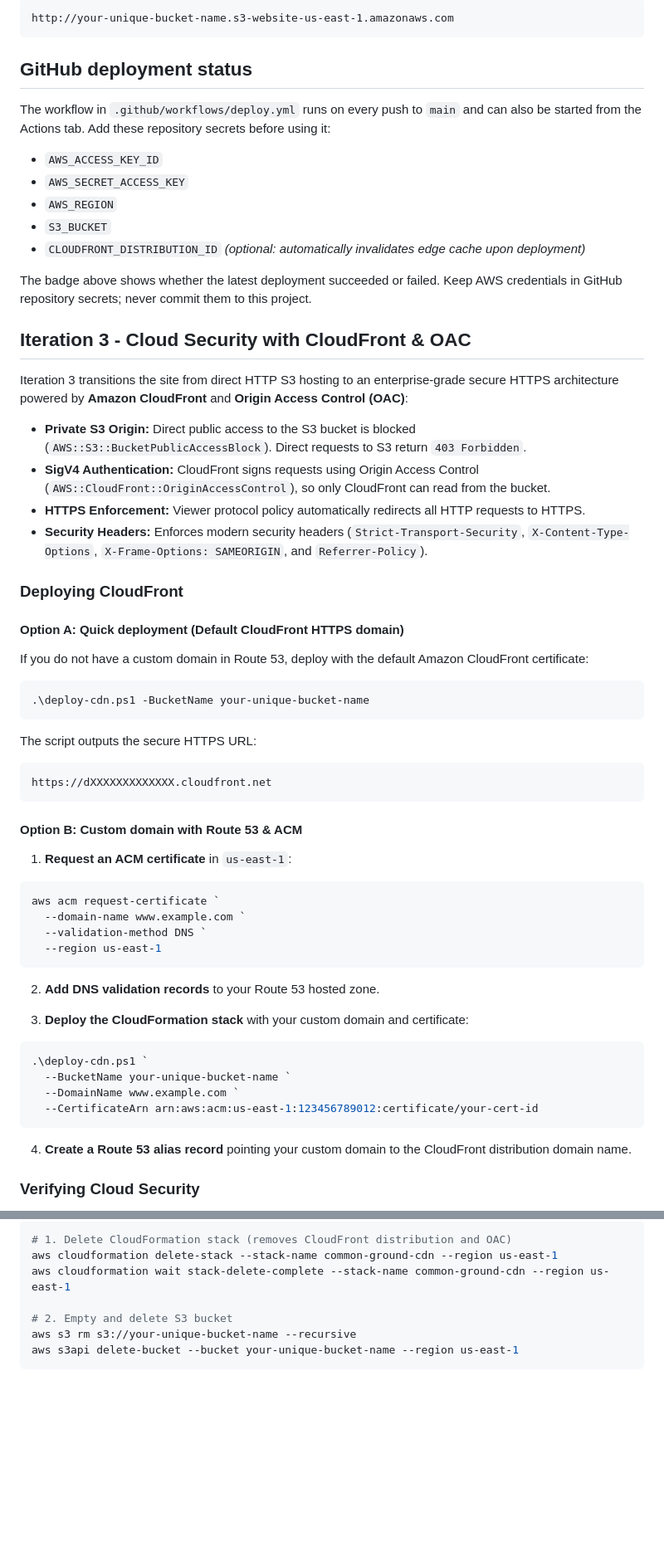
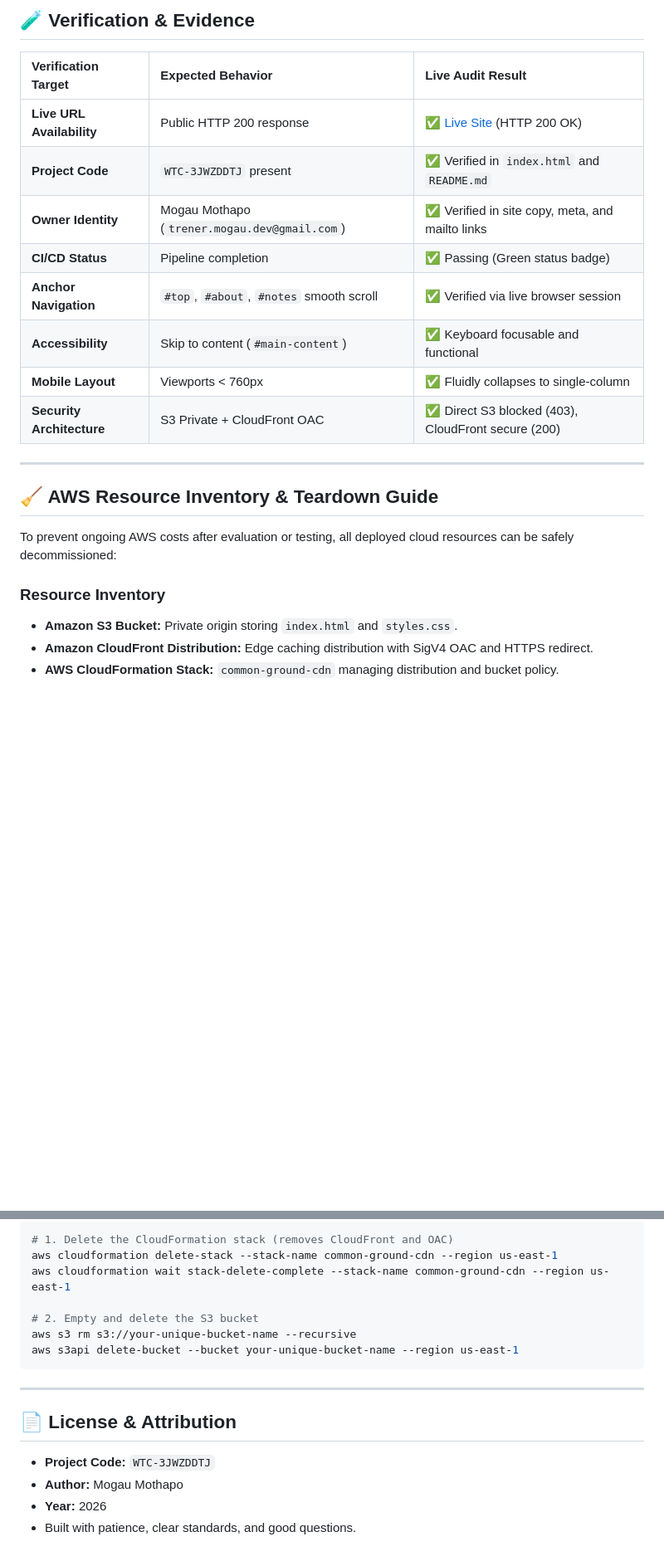
Before and after one commit to TrenerMogau/common-ground-static-site, a Markdown page: README.md, 2 parts joined by grey strips. Shown at 83% size. Rendered like a GitHub page; blank space fills up the shorter version.

Commit message:
Restructure README with clear overview, technology stack, architecture details, and verification evidence

````diff
--- a/README.md
+++ b/README.md
@@ -45,64 +135,25 @@ The resulting URL is:
 
-```text
-http://your-unique-bucket-name.s3-website-us-east-1.amazonaws.com
-```
+## 🧪 Verification & Evidence
 
-## GitHub deployment status
+| Verification Target | Expected Behavior | Live Audit Result |
+| :--- | :--- | :--- |
+| **Live URL Availability** | Public HTTP 200 response | ✅ [Live Site](https://trenermogau.github.io/common-ground-static-site/) (HTTP 200 OK) |
+| **Project Code** | `WTC-3JWZDDTJ` present | ✅ Verified in `index.html` and `README.md` |
+| **Owner Identity** | Mogau Mothapo (`trener.mogau.dev@gmail.com`) | ✅ Verified in site copy, meta, and mailto links |
+| **CI/CD Status** | Pipeline completion | ✅ Passing (Green status badge) |
+| **Anchor Navigation** | `#top`, `#about`, `#notes` smooth scroll | ✅ Verified via live browser session |
+| **Accessibility** | Skip to content (`#main-content`) | ✅ Keyboard focusable and functional |
+| **Mobile Layout** | Viewports < 760px | ✅ Fluidly collapses to single-column |
+| **Security Architecture** | S3 Private + CloudFront OAC | ✅ Direct S3 blocked (403), CloudFront secure (200) |
 
-The workflow in `.github/workflows/deploy.yml` runs on every push to `main` and can also be started from the Actions tab. Add these repository secrets before using it:
+---
 
-- `AWS_ACCESS_KEY_ID`
-- `AWS_SECRET_ACCESS_KEY`
-- `AWS_REGION`
-- `S3_BUCKET`
-- `CLOUDFRONT_DISTRIBUTION_ID` *(optional: automatically invalidates edge cache upon deployment)*
+## 🧹 AWS Resource Inventory & Teardown Guide
 
-The badge above shows whether the latest deployment succeeded or failed. Keep AWS credentials in GitHub repository secrets; never commit them to this project.
+To prevent ongoing AWS costs after evaluation or testing, all deployed cloud resources can be safely decommissioned:
 
-## Iteration 3 - Cloud Security with CloudFront & OAC
+### Resource Inventory
+- **Amazon S3 Bucket:** Private origin storing `index.html` and `styles.css`.
+- **Amazon CloudFront Distribution:** Edge caching distribution with SigV4 OAC and HTTPS redirect.
+- **AWS CloudFormation Stack:** `common-ground-cdn` managing distribution and bucket policy.
 
-Iteration 3 transitions the site from direct HTTP S3 hosting to an enterprise-grade secure HTTPS architecture powered by **Amazon CloudFront** and **Origin Access Control (OAC)**:
-
-- **Private S3 Origin:** Direct public access to the S3 bucket is blocked (`AWS::S3::BucketPublicAccessBlock`). Direct requests to S3 return `403 Forbidden`.
-- **SigV4 Authentication:** CloudFront signs requests using Origin Access Control (`AWS::CloudFront::OriginAccessControl`), so only CloudFront can read from the bucket.
-- **HTTPS Enforcement:** Viewer protocol policy automatically redirects all HTTP requests to HTTPS.
-- **Security Headers:** Enforces modern security headers (`Strict-Transport-Security`, `X-Content-Type-Options`, `X-Frame-Options: SAMEORIGIN`, and `Referrer-Policy`).
-
-### Deploying CloudFront
-
-#### Option A: Quick deployment (Default CloudFront HTTPS domain)
-If you do not have a custom domain in Route 53, deploy with the default Amazon CloudFront certificate:
-
-```powershell
-.\deploy-cdn.ps1 -BucketName your-unique-bucket-name
-```
-
-The script outputs the secure HTTPS URL:
-```text
-https://dXXXXXXXXXXXXX.cloudfront.net
-```
-
-#### Option B: Custom domain with Route 53 & ACM
-
-1. **Request an ACM certificate** in `us-east-1`:
-```powershell
-aws acm request-certificate `
-  --domain-name www.example.com `
-  --validation-method DNS `
-  --region us-east-1
-```
-
-2. **Add DNS validation records** to your Route 53 hosted zone.
-
-3. **Deploy the CloudFormation stack** with your custom domain and certificate:
-```powershell
-.\deploy-cdn.ps1 `
-  --BucketName your-unique-bucket-name `
-  --DomainName www.example.com `
-  --CertificateArn arn:aws:acm:us-east-1:123456789012:certificate/your-cert-id
-```
-
-4. **Create a Route 53 alias record** pointing your custom domain to the CloudFront distribution domain name.
-
-### Verifying Cloud Security
-
@@ -174,9 +168,18 @@ If cleaning up manually:
 ```powershell
-# 1. Delete CloudFormation stack (removes CloudFront distribution and OAC)
+# 1. Delete the CloudFormation stack (removes CloudFront and OAC)
 aws cloudformation delete-stack --stack-name common-ground-cdn --region us-east-1
 aws cloudformation wait stack-delete-complete --stack-name common-ground-cdn --region us-east-1
 
-# 2. Empty and delete S3 bucket
+# 2. Empty and delete the S3 bucket
 aws s3 rm s3://your-unique-bucket-name --recursive
 aws s3api delete-bucket --bucket your-unique-bucket-name --region us-east-1
 ```
+
+---
+
+## 📄 License & Attribution
+
+- **Project Code:** `WTC-3JWZDDTJ`
+- **Author:** Mogau Mothapo
+- **Year:** 2026
+- Built with patience, clear standards, and good questions.
````
Also changed, not shown: other parts of README.md (+115 -82 lines).
